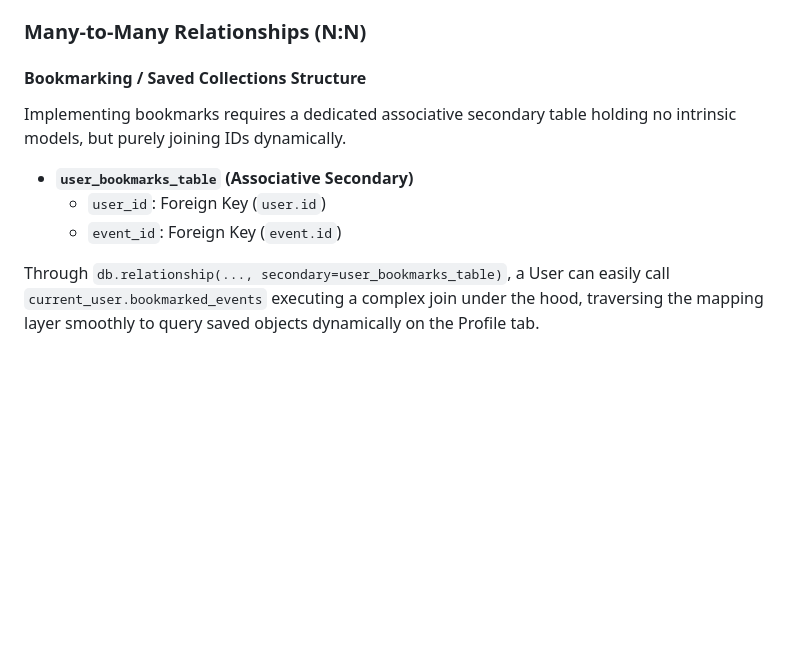
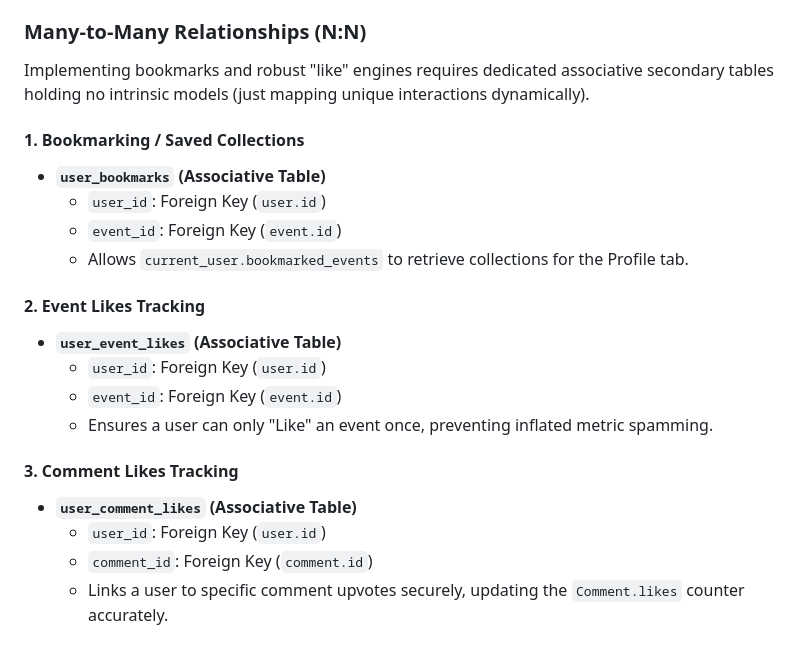
Before and after one commit to amritanshkm/CITS5505-Project, a Markdown page: docs/database_models.md, the part around the change. Rendered like a GitHub page; blank space fills up the shorter version.

```diff
--- a/docs/database_models.md
+++ b/docs/database_models.md
@@ -68,10 +68,22 @@ These ORM mapping strategies define the complex interconnectivity across the app
 * **Event 1 : N Orders:** Represents attendees holding tickets to an occurrence. Essential for capacity capping logic (`event.orders.count() >= event.capacity`).
 
 ### Many-to-Many Relationships (N:N)
-#### Bookmarking / Saved Collections Structure
-Implementing bookmarks requires a dedicated associative secondary table holding no intrinsic models, but purely joining IDs dynamically.
-* **`user_bookmarks_table` (Associative Secondary)**
+Implementing bookmarks and robust "like" engines requires dedicated associative secondary tables holding no intrinsic models (just mapping unique interactions dynamically).
+
+#### 1. Bookmarking / Saved Collections
+* **`user_bookmarks` (Associative Table)**
   * `user_id`: Foreign Key (`user.id`)
   * `event_id`: Foreign Key (`event.id`)
+  * Allows `current_user.bookmarked_events` to retrieve collections for the Profile tab.
 
-Through `db.relationship(..., secondary=user_bookmarks_table)`, a User can easily call `current_user.bookmarked_events` executing a complex join under the hood, traversing the mapping layer smoothly to query saved objects dynamically on the Profile tab.
+#### 2. Event Likes Tracking
+* **`user_event_likes` (Associative Table)**
+  * `user_id`: Foreign Key (`user.id`)
+  * `event_id`: Foreign Key (`event.id`)
+  * Ensures a user can only "Like" an event once, preventing inflated metric spamming.
+
+#### 3. Comment Likes Tracking
+* **`user_comment_likes` (Associative Table)**
+  * `user_id`: Foreign Key (`user.id`)
+  * `comment_id`: Foreign Key (`comment.id`)
+  * Links a user to specific comment upvotes securely, updating the `Comment.likes` counter accurately.
```
Also changed, not shown: docs/backend_architecture.md (+7 -5 lines), docs/backend_implementation_plan.md (added, +48 -0 lines).
